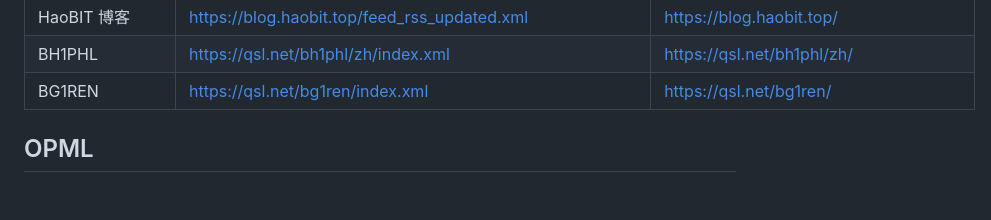
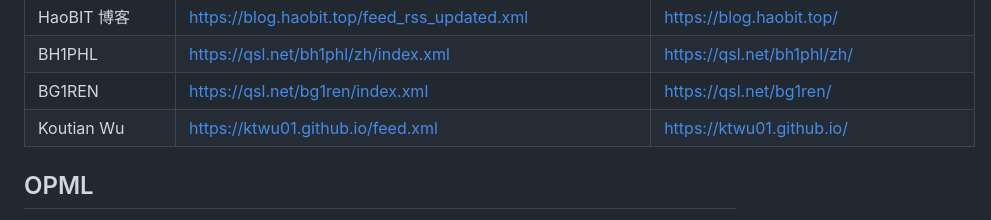
Before and after one commit to tuna/blogroll, a Markdown page: README.md, the part around the change. GitHub-like rendering; blank space fills up the shorter version.

Commit message:
Add Koutian Wu blog

```diff
--- a/README.md
+++ b/README.md
@@ -191,6 +191,7 @@ TUNA 的同学们有权限可以直接编辑此文件；其它同学们烦请发
 | HaoBIT 博客 | https://blog.haobit.top/feed_rss_updated.xml | https://blog.haobit.top/ |
 | BH1PHL | https://qsl.net/bh1phl/zh/index.xml | https://qsl.net/bh1phl/zh/ |
 | BG1REN | https://qsl.net/bg1ren/index.xml | https://qsl.net/bg1ren/ |
+| Koutian Wu | https://ktwu01.github.io/feed.xml | https://ktwu01.github.io/ |
 
 ## OPML
 
```
